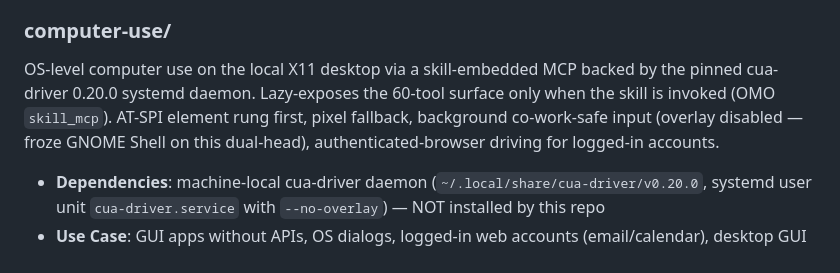
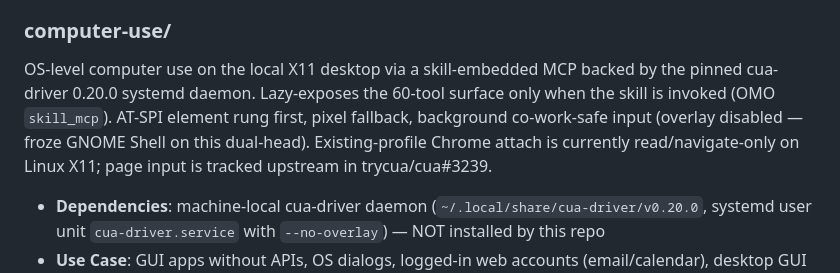
Before and after one commit to EZotoff/ez-omo-config, a Markdown page: skills/README.md, the part around the change. Rendered like a GitHub page.

Commit message:
docs(skills): record existing-profile browser limits

```diff
--- a/skills/README.md
+++ b/skills/README.md
@@ -31,7 +31,7 @@ Error registry operator. Registers new retryable error patterns in the centraliz
 - **Use Case**: Adding new retryable error patterns at runtime
 
 ### computer-use/
-OS-level computer use on the local X11 desktop via a skill-embedded MCP backed by the pinned cua-driver 0.20.0 systemd daemon. Lazy-exposes the 60-tool surface only when the skill is invoked (OMO `skill_mcp`). AT-SPI element rung first, pixel fallback, background co-work-safe input (overlay disabled — froze GNOME Shell on this dual-head), authenticated-browser driving for logged-in accounts.
+OS-level computer use on the local X11 desktop via a skill-embedded MCP backed by the pinned cua-driver 0.20.0 systemd daemon. Lazy-exposes the 60-tool surface only when the skill is invoked (OMO `skill_mcp`). AT-SPI element rung first, pixel fallback, background co-work-safe input (overlay disabled — froze GNOME Shell on this dual-head). Existing-profile Chrome attach is currently read/navigate-only on Linux X11; page input is tracked upstream in trycua/cua#3239.
 - **Dependencies**: machine-local cua-driver daemon (`~/.local/share/cua-driver/v0.20.0`, systemd user unit `cua-driver.service` with `--no-overlay`) — NOT installed by this repo
 - **Use Case**: GUI apps without APIs, OS dialogs, logged-in web accounts (email/calendar), desktop GUI QA
 
```
Also changed, not shown: docs/skills.md (+4 -0 lines), skills/computer-use/SKILL.md (+14 -0 lines).
